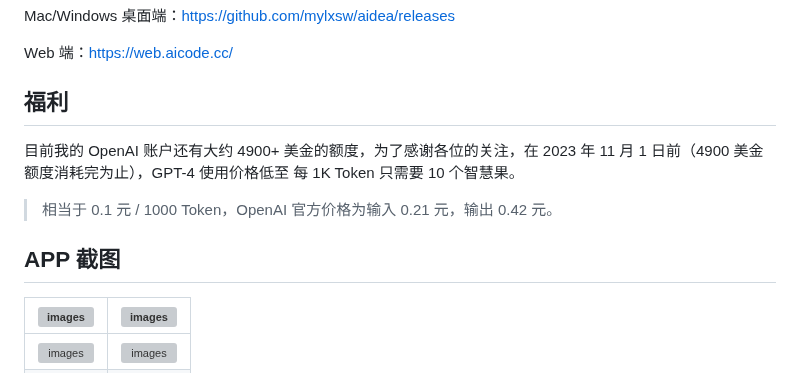
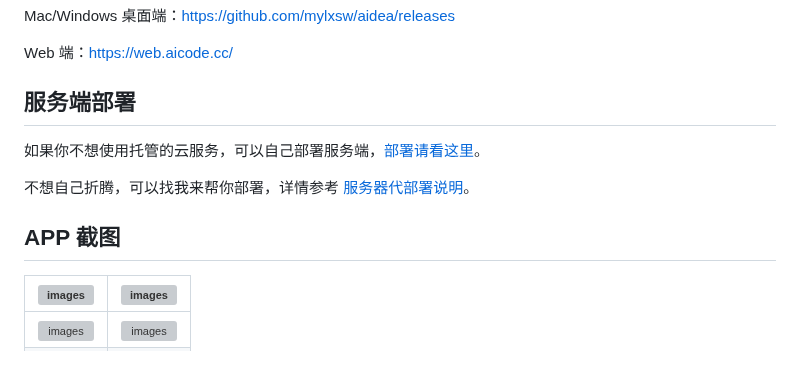
Before and after one commit to techwizard-mobile-ai/AI-Flutter, a Markdown page: README.md, the part around the change. Rendered like a GitHub page; grey boxes are pictures that could not be loaded.

```diff
--- a/README.md
+++ b/README.md
@@ -38,14 +38,13 @@ Mac/Windows 桌面端：https://github.com/mylxsw/aidea/releases
 
 Web 端：https://web.aicode.cc/
 
-## 福利
+## 服务端部署
 
-目前我的 OpenAI 账户还有大约 4900+ 美金的额度，为了感谢各位的关注，在 2023 年 11 月 1 日前（4900 美金额度消耗完为止），GPT-4 使用价格低至 每 1K Token 只需要 10 个智慧果。
+如果你不想使用托管的云服务，可以自己部署服务端，[部署请看这里](https://github.com/mylxsw/aidea-server/blob/main/docs/deploy.md)。
 
-> 相当于 0.1 元 / 1000 Token，OpenAI 官方价格为输入 0.21 元，输出 0.42 元。
+不想自己折腾，可以找我来帮你部署，详情参考 [服务器代部署说明](https://github.com/mylxsw/aidea-server/blob/main/docs/deploy-vip.md)。
 
 ## APP 截图
-
 
 ![images](https://ssl.aicode.cc/ai-server/article/Xnip2023-08-30_11-32-34.png-thumb)  | ![images](https://ssl.aicode.cc/ai-server/article/Xnip2023-09-14_10-20-28.jpg-thumb)
 :-------------------------:|:-------------------------:
```
